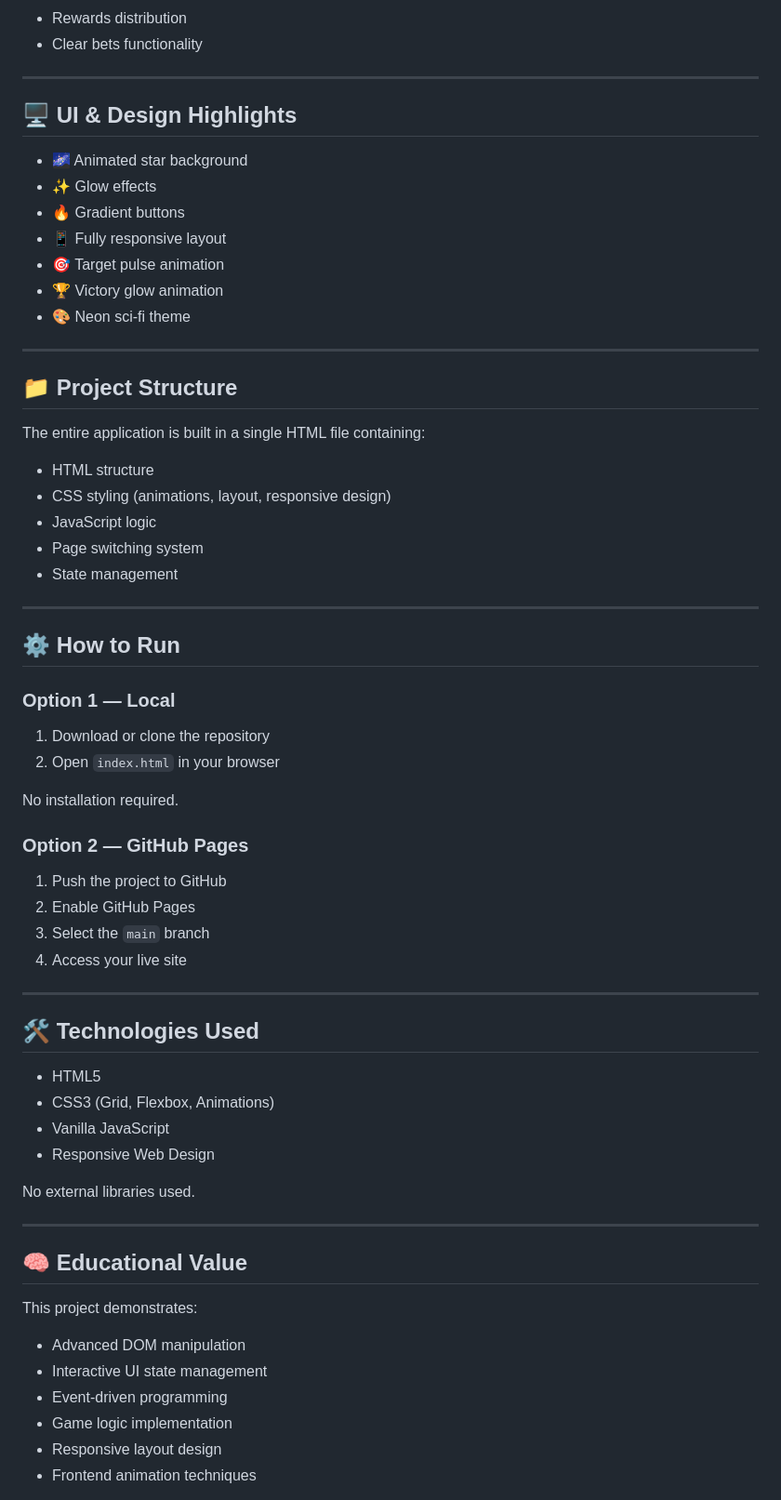
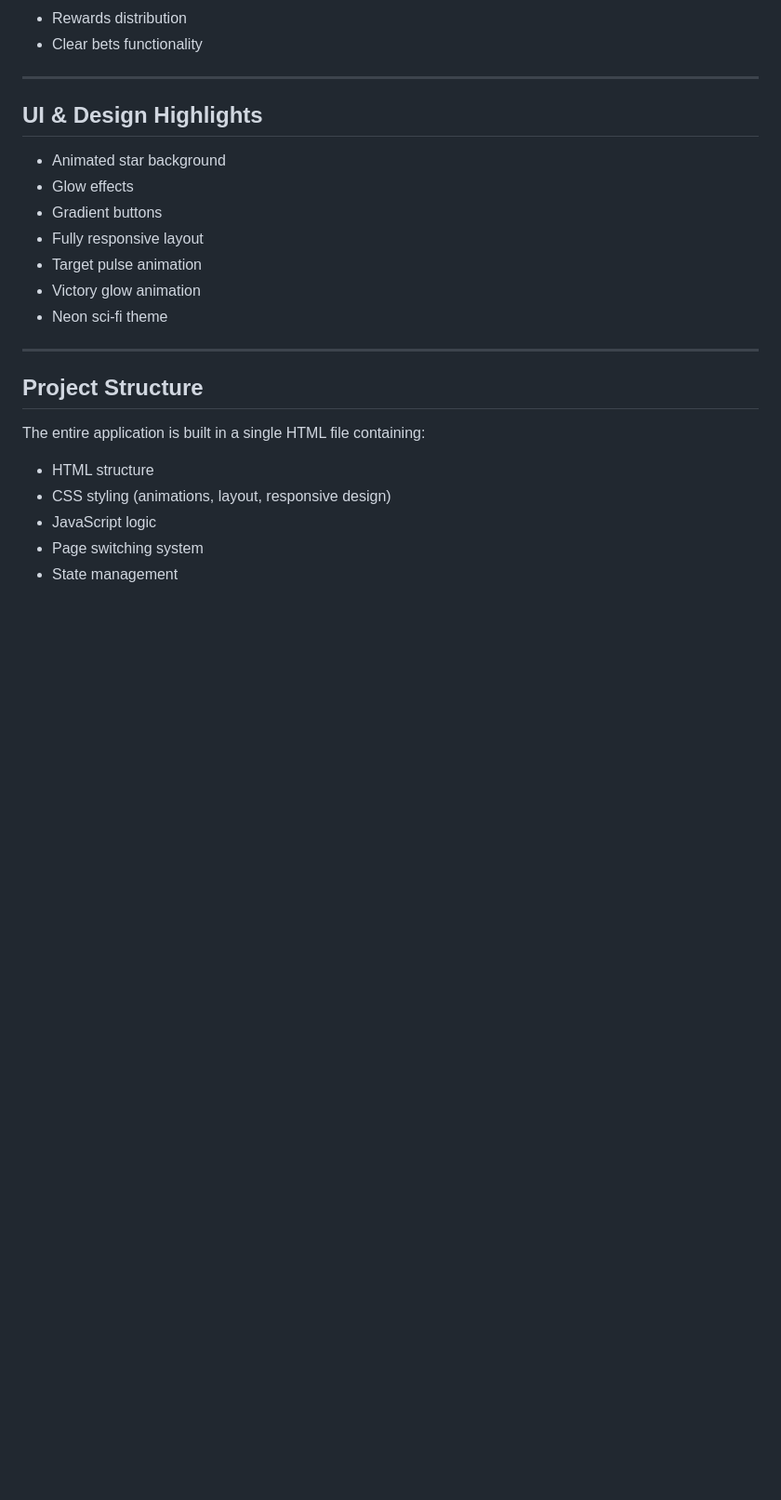
Before and after one commit to Marat10516/the-tomorrow-war, a Markdown page: README.md, the part around one of its changes. Shown at 93% size. Drawn GitHub-style; blank space fills up the shorter version.

```diff
--- a/README.md
+++ b/README.md
@@ -139,19 +139,19 @@ Features:
 
 ---
 
-## 🖥️ UI & Design Highlights
+##  UI & Design Highlights
 
-- 🌌 Animated star background
-- ✨ Glow effects
-- 🔥 Gradient buttons
-- 📱 Fully responsive layout
-- 🎯 Target pulse animation
-- 🏆 Victory glow animation
-- 🎨 Neon sci-fi theme
+-  Animated star background
+-  Glow effects
+-  Gradient buttons
+-  Fully responsive layout
+-  Target pulse animation
+-  Victory glow animation
+-  Neon sci-fi theme
 
 ---
 
-## 📁 Project Structure
+##  Project Structure
 
 The entire application is built in a single HTML file containing:
 
@@ -160,46 +160,3 @@ The entire application is built in a single HTML file containing:
 - JavaScript logic
 - Page switching system
 - State management
-
----
-
-## ⚙️ How to Run
-
-### Option 1 — Local
-
-1. Download or clone the repository
-2. Open `index.html` in your browser
-
-No installation required.
-
-### Option 2 — GitHub Pages
-
-1. Push the project to GitHub
-2. Enable GitHub Pages
-3. Select the `main` branch
-4. Access your live site
-
----
-
-## 🛠️ Technologies Used
-
-- HTML5
-- CSS3 (Grid, Flexbox, Animations)
-- Vanilla JavaScript
-- Responsive Web Design
-
-No external libraries used.
-
----
-
-## 🧠 Educational Value
-
-This project demonstrates:
-
-- Advanced DOM manipulation
-- Interactive UI state management
-- Event-driven programming
-- Game logic implementation
-- Responsive layout design
-- Frontend animation techniques
-
```
Also changed, not shown: other parts of README.md (+24 -53 lines).
